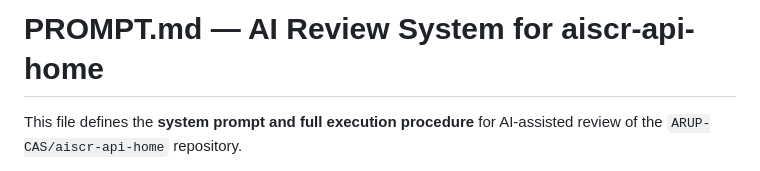
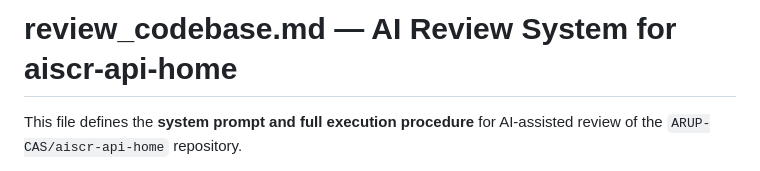
Before and after one commit to ARUP-CAS/aiscr-api-home, a Markdown page: .agents/prompts/review_codebase.md, the part around the change. Rendered like a GitHub page.

```diff
--- a/.agents/prompts/review_codebase.md
+++ b/.agents/prompts/review_codebase.md
@@ -1,4 +1,4 @@
-# PROMPT.md — AI Review System for aiscr-api-home
+# review_codebase.md — AI Review System for aiscr-api-home
 
 This file defines the **system prompt and full execution procedure** for
 AI-assisted review of the `ARUP-CAS/aiscr-api-home` repository.
```
